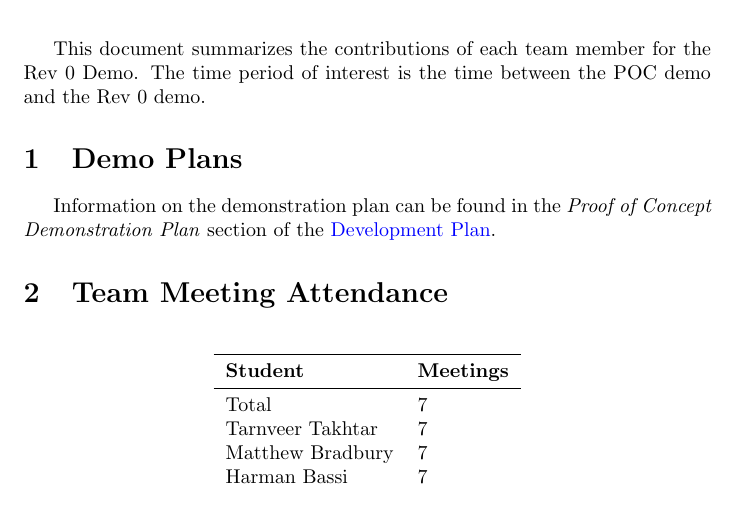
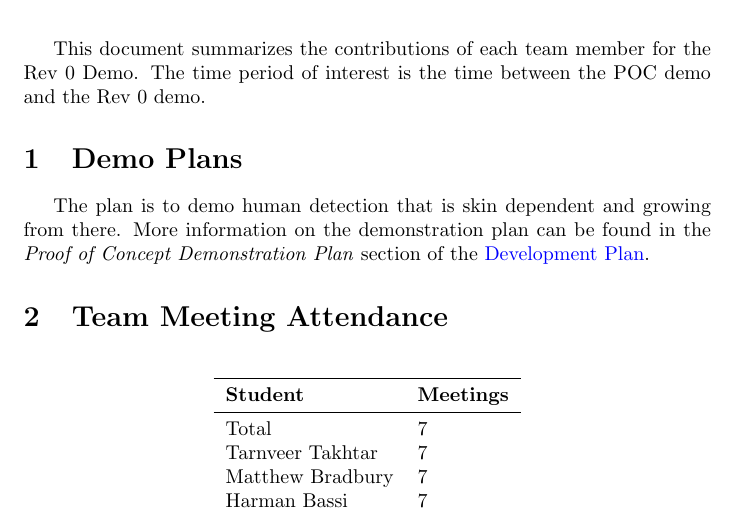
Before and after one commit to takhtart/PCD, a LaTeX document (docs/projMngmnt/Rev0_Team_Contrib.tex): part of page 1 of 3, cut so that both start at the same text. Compiled offline with pdfLaTeX.

Commit message:
updated rev0 contribution

```diff
--- a/docs/projMngmnt/Rev0_Team_Contrib.tex
+++ b/docs/projMngmnt/Rev0_Team_Contrib.tex
@@ -24,7 +24,9 @@ Demo.  The time period of interest is the time between the POC demo and the Rev
 
 \section{Demo Plans}
 
-Information on the demonstration plan can be found in the \textit{Proof of Concept Demonstration Plan} section of the \href{https://github.com/takhtart/PCD/blob/main/docs/DevelopmentPlan/DevelopmentPlan.pdf}{Development Plan}.
+The plan is to demo human detection that is skin dependent and growing from there.
+More information on the demonstration plan can be found in the \textit{Proof of Concept Demonstration Plan} section of the \href{https://github.com/takhtart/PCD/blob/main/docs/DevelopmentPlan/DevelopmentPlan.pdf}{Development Plan}.
+
 
 \section{Team Meeting Attendance}
 
```
Also changed, not shown: docs/projMngmnt/Rev0_Team_Contrib.pdf.
